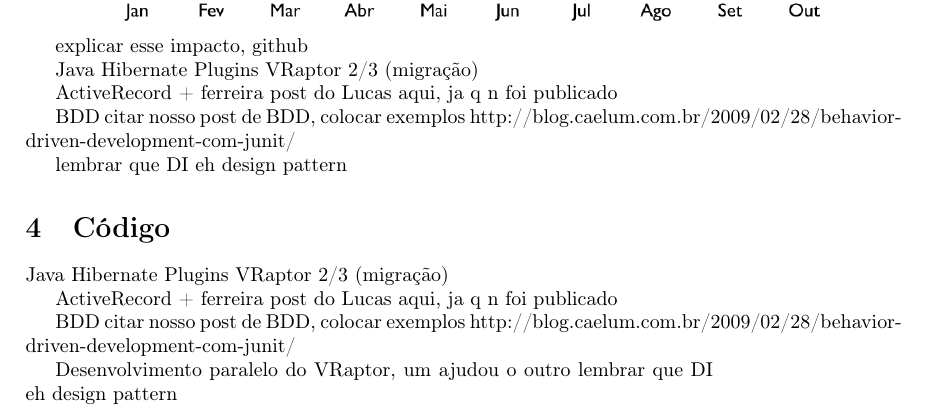
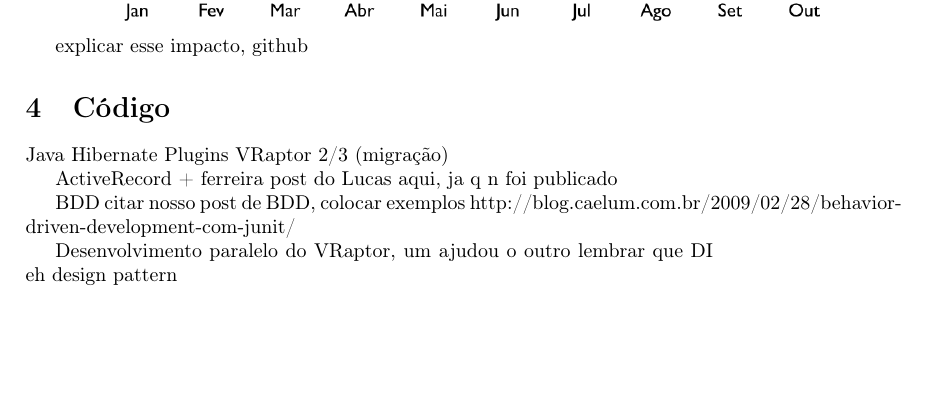
Before and after one commit to caelum/calopsita-monografia, a LaTeX document (monografia.tex, which reads 03-desenvolvimento.tex): part of page 4 of 7, cut so that both start at the same text, the shorter picture padded with empty space. Compiled offline with pdfLaTeX.

Commit message:
erasing again things that dont belong herer

```diff
--- a/03-desenvolvimento.tex
+++ b/03-desenvolvimento.tex
@@ -10,17 +10,3 @@
 \includegraphics[scale=0.4]{images/impacto.png}
 
 explicar esse impacto, github
-
-Java
-Hibernate
-Plugins
-VRaptor 2/3 (migração)
-
-ActiveRecord + ferreira
-post do Lucas aqui, ja q n foi publicado
-
-BDD
-citar nosso post de BDD, colocar exemplos
-http://blog.caelum.com.br/2009/02/28/behavior-driven-development-com-junit/
-
-lembrar que DI eh design pattern
```
